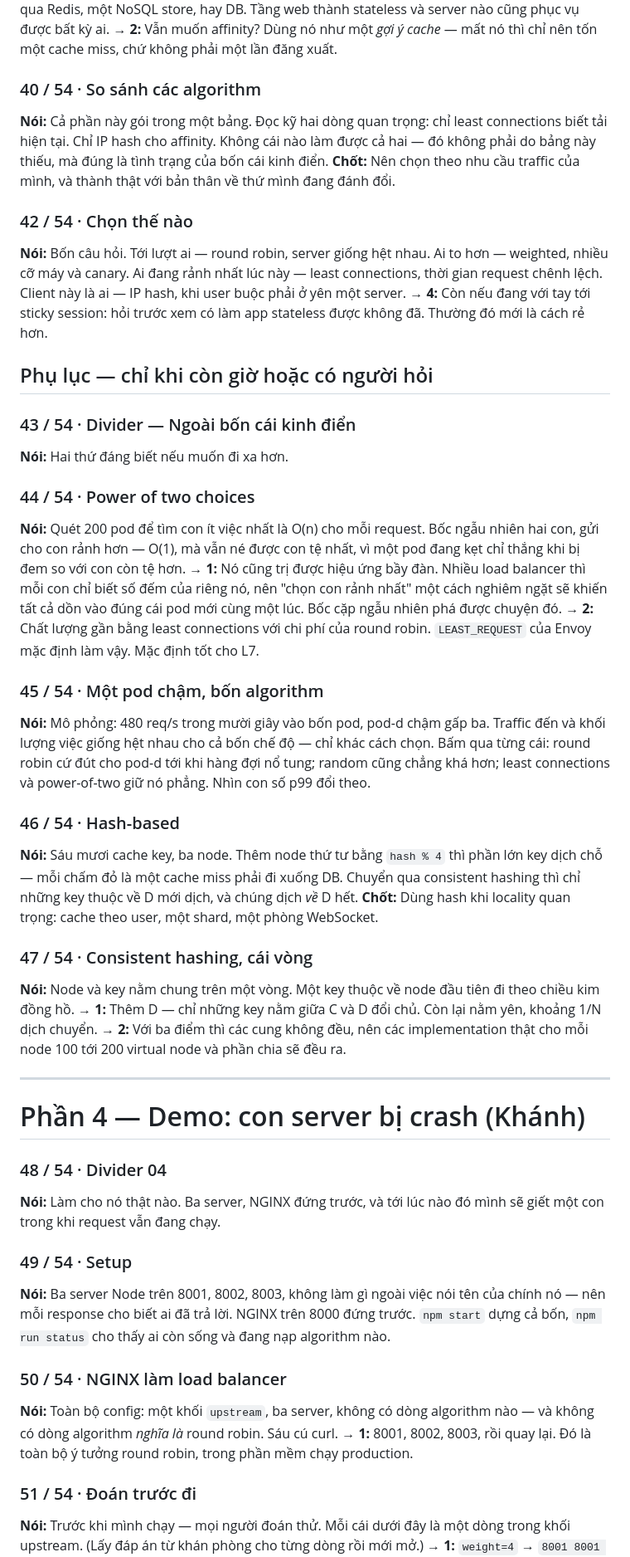
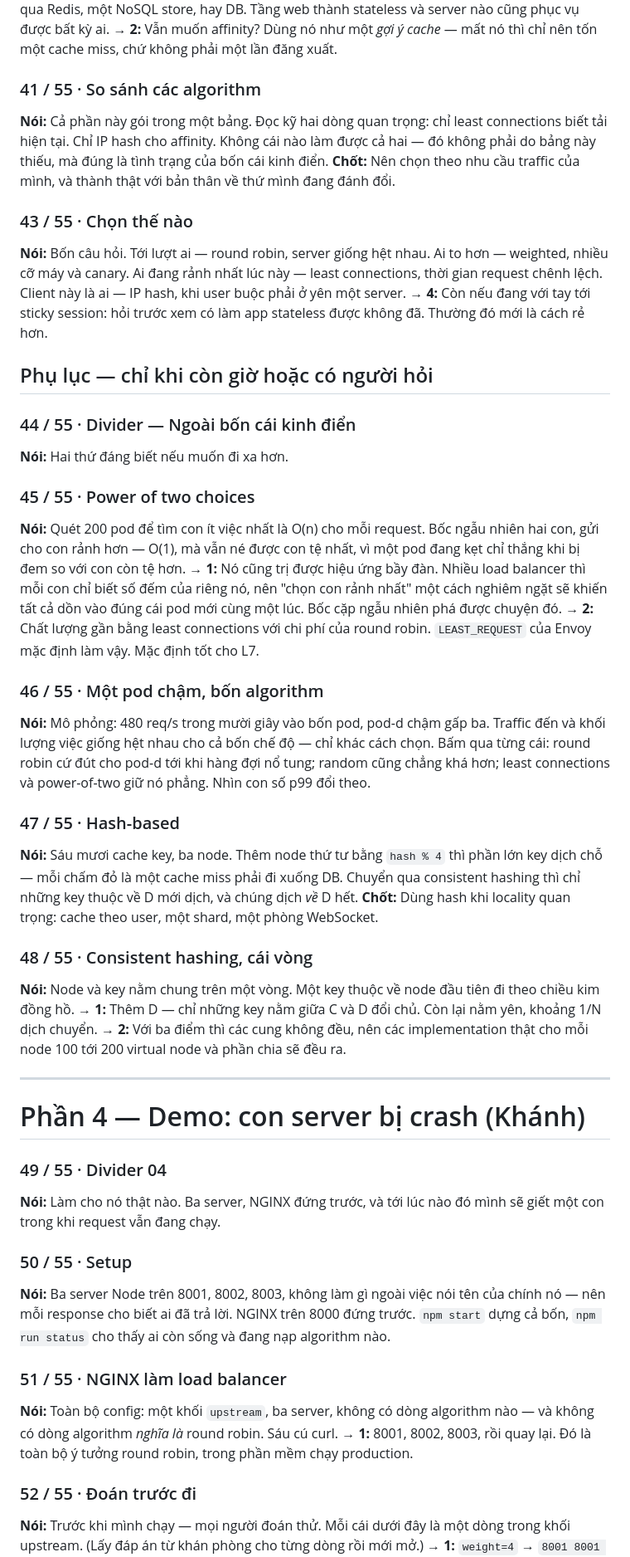
Before and after one commit to spartan-trucle/vntech-load-balancer, a Markdown page: presentation/notes/speaker-script.md, the part around one of its changes. Shown at 83% size. GitHub-like rendering.

```diff
--- a/presentation/notes/speaker-script.md
+++ b/presentation/notes/speaker-script.md
@@ -487,14 +501,14 @@ Tầng web thành stateless và server nào cũng phục vụ được bất k
 **→ 2:** Vẫn muốn affinity? Dùng nó như một *gợi ý cache* — mất nó thì chỉ nên tốn một cache
 miss, chứ không phải một lần đăng xuất.
 
-### 40 / 54 · So sánh các algorithm
+### 41 / 55 · So sánh các algorithm
 **Nói:** Cả phần này gói trong một bảng. Đọc kỹ hai dòng quan trọng: chỉ least connections biết
 tải hiện tại. Chỉ IP hash cho affinity. Không cái nào làm được cả hai — đó không phải do bảng
 này thiếu, mà đúng là tình trạng của bốn cái kinh điển.
 **Chốt:** Nên chọn theo nhu cầu traffic của mình, và thành thật với bản thân về thứ mình đang
 đánh đổi.
 
-### 42 / 54 · Chọn thế nào
+### 43 / 55 · Chọn thế nào
 **Nói:** Bốn câu hỏi. Tới lượt ai — round robin, server giống hệt nhau. Ai to hơn — weighted,
 nhiều cỡ máy và canary. Ai đang rảnh nhất lúc này — least connections, thời gian request chênh
 lệch. Client này là ai — IP hash, khi user buộc phải ở yên một server.
@@ -503,10 +517,10 @@ lệch. Client này là ai — IP hash, khi user buộc phải ở yên một se
 
 ## Phụ lục — chỉ khi còn giờ hoặc có người hỏi
 
-### 43 / 54 · Divider — Ngoài bốn cái kinh điển
+### 44 / 55 · Divider — Ngoài bốn cái kinh điển
 **Nói:** Hai thứ đáng biết nếu muốn đi xa hơn.
 
-### 44 / 54 · Power of two choices
+### 45 / 55 · Power of two choices
 **Nói:** Quét 200 pod để tìm con ít việc nhất là O(n) cho mỗi request. Bốc ngẫu nhiên hai con,
 gửi cho con rảnh hơn — O(1), mà vẫn né được con tệ nhất, vì một pod đang kẹt chỉ thắng khi bị
 đem so với con còn tệ hơn.
@@ -516,19 +530,19 @@ pod mới cùng một lúc. Bốc cặp ngẫu nhiên phá được chuyện đ
 **→ 2:** Chất lượng gần bằng least connections với chi phí của round robin. `LEAST_REQUEST` của
 Envoy mặc định làm vậy. Mặc định tốt cho L7.
 
-### 45 / 54 · Một pod chậm, bốn algorithm
+### 46 / 55 · Một pod chậm, bốn algorithm
 **Nói:** Mô phỏng: 480 req/s trong mười giây vào bốn pod, pod-d chậm gấp ba. Traffic đến và
 khối lượng việc giống hệt nhau cho cả bốn chế độ — chỉ khác cách chọn. Bấm qua từng cái: round
 robin cứ đút cho pod-d tới khi hàng đợi nổ tung; random cũng chẳng khá hơn; least connections và
 power-of-two giữ nó phẳng. Nhìn con số p99 đổi theo.
 
-### 46 / 54 · Hash-based
+### 47 / 55 · Hash-based
 **Nói:** Sáu mươi cache key, ba node. Thêm node thứ tư bằng `hash % 4` thì phần lớn key dịch
 chỗ — mỗi chấm đỏ là một cache miss phải đi xuống DB. Chuyển qua consistent hashing thì chỉ
 những key thuộc về D mới dịch, và chúng dịch *về* D hết.
 **Chốt:** Dùng hash khi locality quan trọng: cache theo user, một shard, một phòng WebSocket.
 
-### 47 / 54 · Consistent hashing, cái vòng
+### 48 / 55 · Consistent hashing, cái vòng
 **Nói:** Node và key nằm chung trên một vòng. Một key thuộc về node đầu tiên đi theo chiều kim
 đồng hồ.
 **→ 1:** Thêm D — chỉ những key nằm giữa C và D đổi chủ. Còn lại nằm yên, khoảng 1/N dịch
@@ -540,22 +554,22 @@ chuyển.
 
 # Phần 4 — Demo: con server bị crash (Khánh)
 
-### 48 / 54 · Divider 04
+### 49 / 55 · Divider 04
 **Nói:** Làm cho nó thật nào. Ba server, NGINX đứng trước, và tới lúc nào đó mình sẽ giết một
 con trong khi request vẫn đang chạy.
 
-### 49 / 54 · Setup
+### 50 / 55 · Setup
 **Nói:** Ba server Node trên 8001, 8002, 8003, không làm gì ngoài việc nói tên của chính nó —
 nên mỗi response cho biết ai đã trả lời. NGINX trên 8000 đứng trước. `npm start` dựng cả bốn,
 `npm run status` cho thấy ai còn sống và đang nạp algorithm nào.
 
-### 50 / 54 · NGINX làm load balancer
+### 51 / 55 · NGINX làm load balancer
 **Nói:** Toàn bộ config: một khối `upstream`, ba server, không có dòng algorithm nào — và không
 có dòng algorithm *nghĩa là* round robin. Sáu cú curl.
 **→ 1:** 8001, 8002, 8003, rồi quay lại. Đó là toàn bộ ý tưởng round robin, trong phần mềm chạy
 production.
 
-### 51 / 54 · Đoán trước đi
+### 52 / 55 · Đoán trước đi
 **Nói:** Trước khi mình chạy — mọi người đoán thử. Mỗi cái dưới đây là một dòng trong khối
 upstream. (Lấy đáp án từ khán phòng cho từng dòng rồi mới mở.)
 **→ 1:** `weight=4` → `8001 8001 8002 8001 8003 8001`. Smooth weighted round robin, tỉ lệ 4:1:1
```
Also changed, not shown: other parts of presentation/notes/speaker-script.md (+67 -53 lines), presentation/CLAUDE.md (+1 -1 lines), presentation/load-balancer-outline.md (+8 -7 lines).
